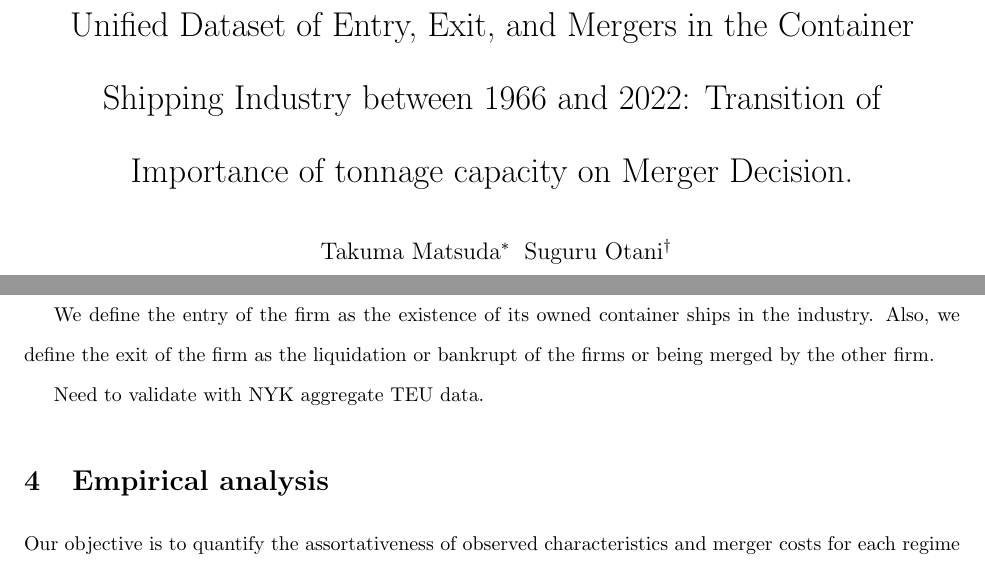
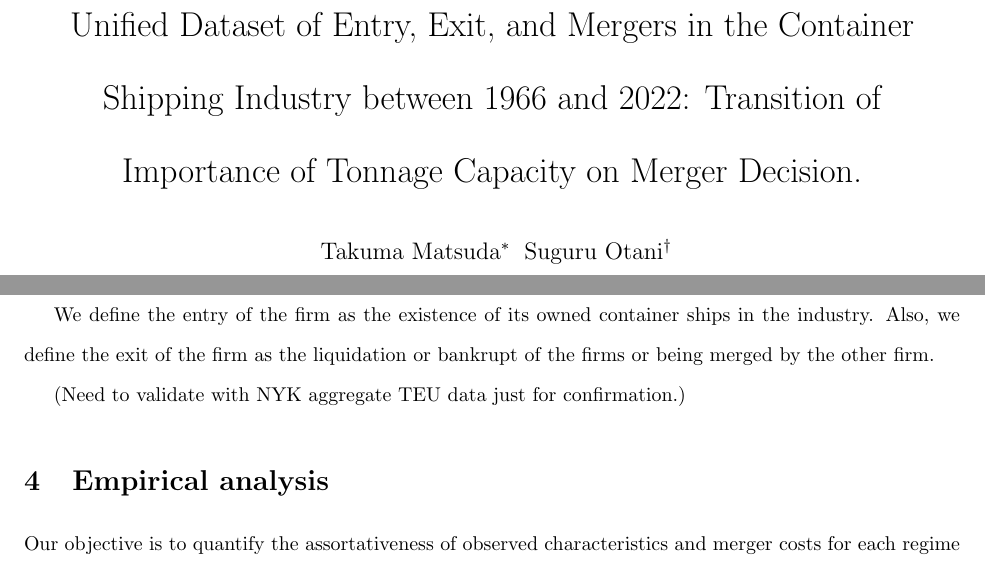
Before and after one commit to ohtanilson/container_merger_data, a LaTeX paper (main_TRE.tex): two parts of pages 1 and 2 of 6, joined at a grey line, cut so that both start at the same text. Compiled offline with pdfLaTeX.

Commit message:
Updates from Overleaf

```diff
--- a/main_TRE.tex
+++ b/main_TRE.tex
@@ -28,7 +28,7 @@
 \newtheorem{example}{Example}
 \newtheorem{lemma}{Lemma}
 
-\title{Unified Dataset of Entry, Exit, and Mergers in the Container Shipping Industry between 1966 and 2022: Transition of Importance of tonnage capacity on Merger Decision.}
+\title{Unified Dataset of Entry, Exit, and Mergers in the Container Shipping Industry between 1966 and 2022: Transition of Importance of Tonnage Capacity on Merger Decision.}
 \author{Takuma Matsuda\thanks{Faculty of Commerce, Takushoku University. Email: tmatsuda@ner.takushoku-u.ac.jp}\quad Suguru Otani\thanks{Department of Economics, Rice University. Email: so19@rice.edu}}
 \date{
 First version: XXX\\
@@ -104,7 +104,7 @@ Also, we define the exit of the firm as the liquidation or bankrupt of the firms
   Note:
 \end{table}
 
-Need to validate with NYK aggregate TEU data.
+(Need to validate with NYK aggregate TEU data just for confirmation.)
 
 \section{Empirical analysis}\label{sec:empirical_analysis}
 
```
